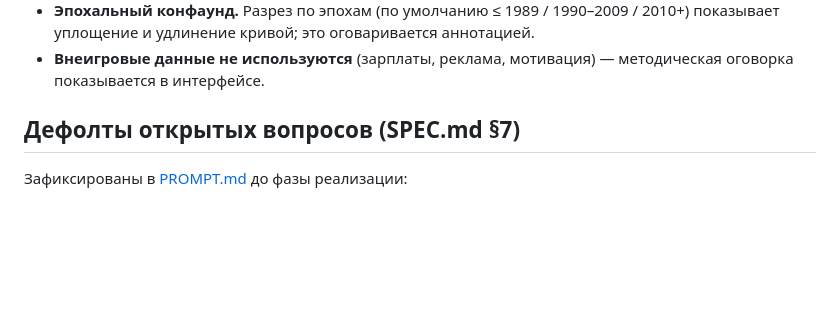
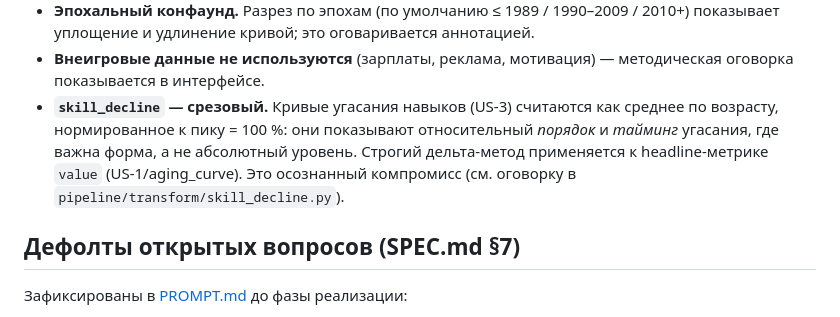
Before and after one commit to 4ster/nba-when-to-retire, a Markdown page: docs/data-pipeline.md, the part around the change. Drawn GitHub-style; blank space fills up the shorter version.

```diff
--- a/docs/data-pipeline.md
+++ b/docs/data-pipeline.md
@@ -62,6 +62,11 @@
   показывает уплощение и удлинение кривой; это оговаривается аннотацией.
 - **Внеигровые данные не используются** (зарплаты, реклама, мотивация) — методическая
   оговорка показывается в интерфейсе.
+- **`skill_decline` — срезовый.** Кривые угасания навыков (US-3) считаются как среднее
+  по возрасту, нормированное к пику = 100 %: они показывают относительный *порядок* и
+  *тайминг* угасания, где важна форма, а не абсолютный уровень. Строгий дельта-метод
+  применяется к headline-метрике `value` (US-1/aging_curve). Это осознанный компромисс
+  (см. оговорку в `pipeline/transform/skill_decline.py`).
 
 ## Дефолты открытых вопросов (SPEC.md §7)
 
```
Also changed, not shown: README.md (+8 -4 lines), docs/getting-started.md (+13 -2 lines).
